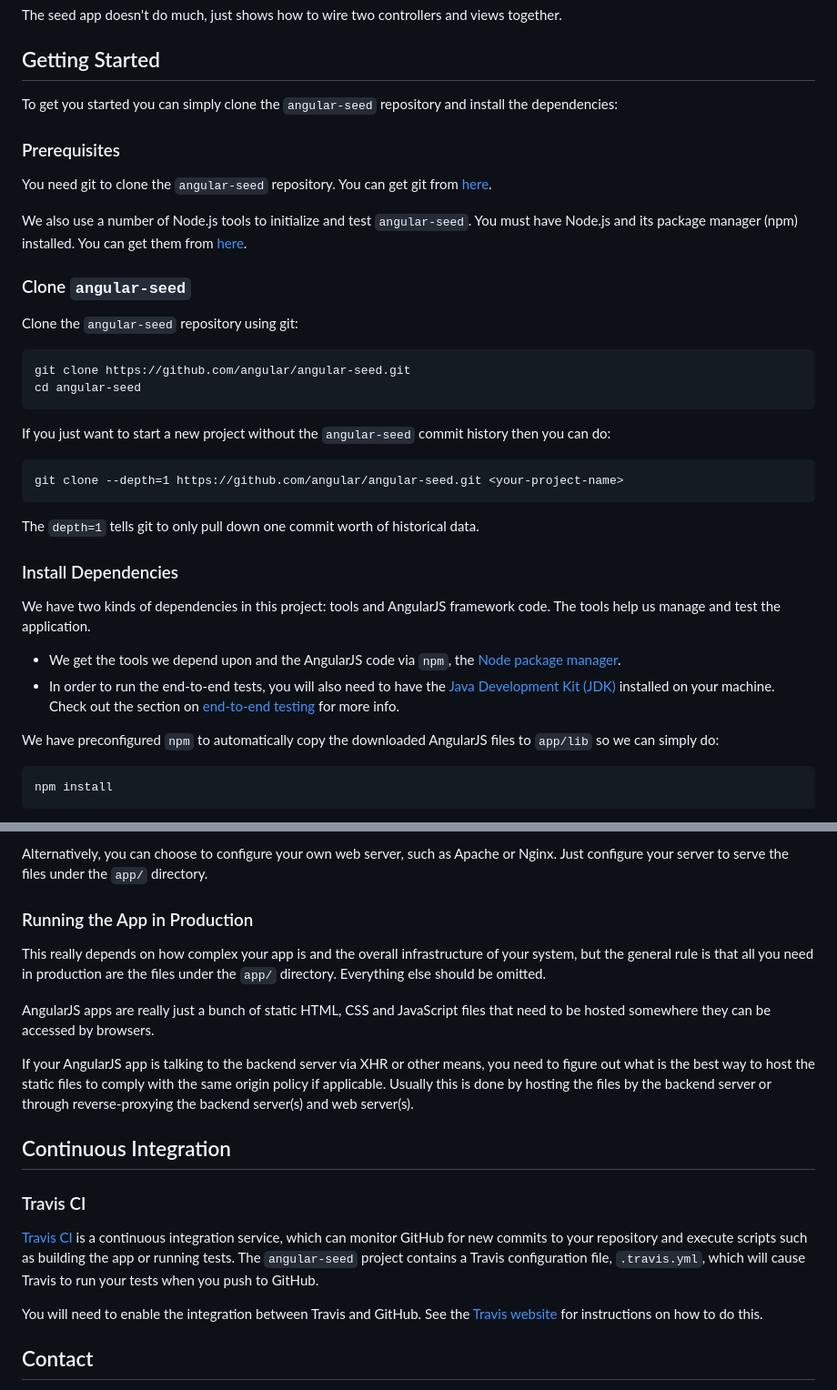
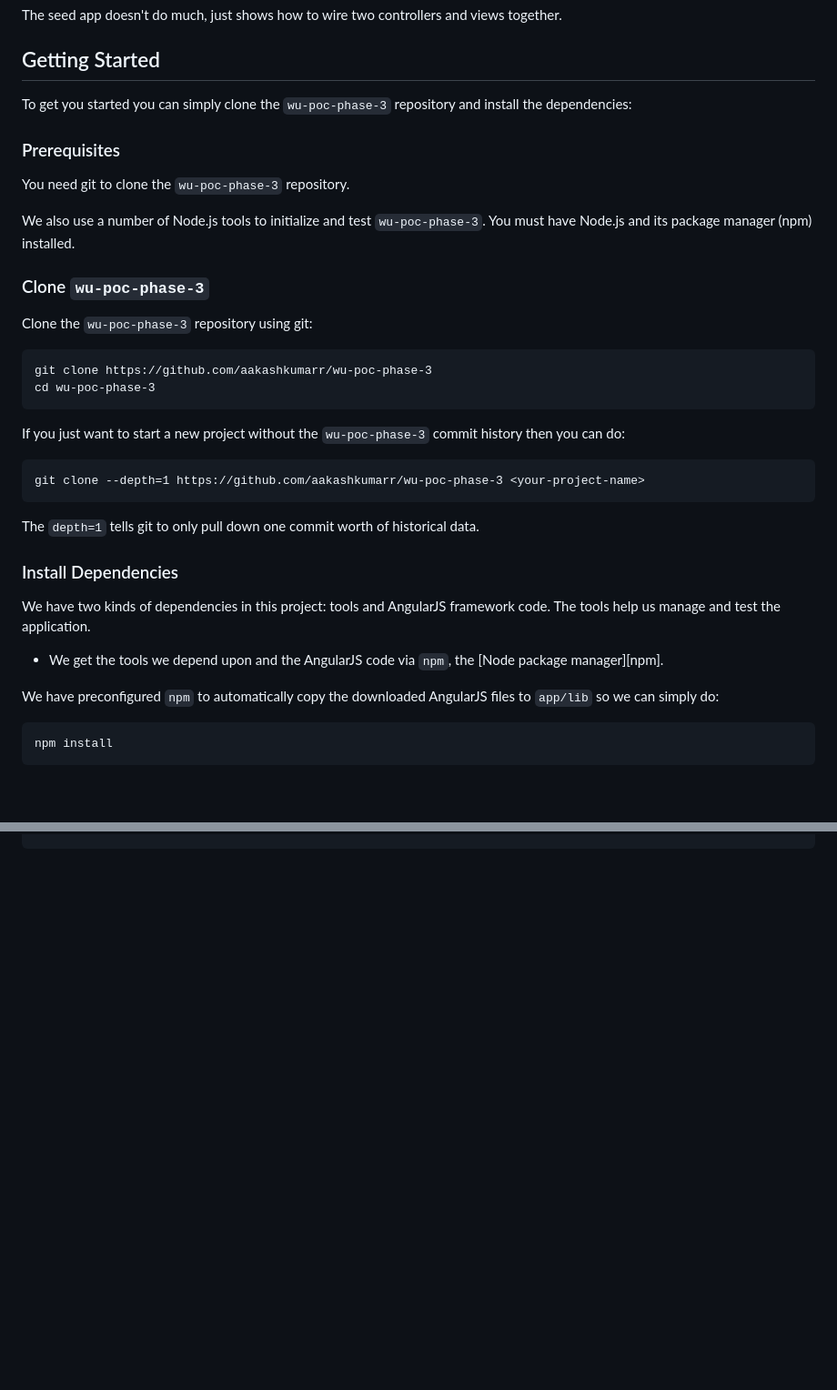
Before and after one commit to aakashkumarr/wu-poc-phase-3, a Markdown page: README.md, 2 parts joined by grey strips. Shown: that part at 91% size. Drawn GitHub-style; blank space fills up the shorter version.

````diff
--- a/README.md
+++ b/README.md
@@ -15,28 +15,27 @@ The seed app doesn't do much, just shows how to wire two controllers and views t
 
 ## Getting Started
 
-To get you started you can simply clone the `angular-seed` repository and install the dependencies:
+To get you started you can simply clone the `wu-poc-phase-3` repository and install the dependencies:
 
 ### Prerequisites
 
-You need git to clone the `angular-seed` repository. You can get git from [here][git].
+You need git to clone the `wu-poc-phase-3` repository.
 
-We also use a number of Node.js tools to initialize and test `angular-seed`. You must have Node.js
-and its package manager (npm) installed. You can get them from [here][node].
+We also use a number of Node.js tools to initialize and test `wu-poc-phase-3`. You must have Node.js and its package manager (npm) installed.
 
-### Clone `angular-seed`
+### Clone `wu-poc-phase-3`
 
-Clone the `angular-seed` repository using git:
+Clone the `wu-poc-phase-3` repository using git:
 
 ```
-git clone https://github.com/angular/angular-seed.git
-cd angular-seed
+git clone https://github.com/aakashkumarr/wu-poc-phase-3
+cd wu-poc-phase-3
 ```
 
-If you just want to start a new project without the `angular-seed` commit history then you can do:
+If you just want to start a new project without the `wu-poc-phase-3` commit history then you can do:
 
 ```
-git clone --depth=1 https://github.com/angular/angular-seed.git <your-project-name>
+git clone --depth=1 https://github.com/aakashkumarr/wu-poc-phase-3 <your-project-name>
 ```
 
 The `depth=1` tells git to only pull down one commit worth of historical data.
@@ -47,12 +46,8 @@ We have two kinds of dependencies in this project: tools and AngularJS framework
 help us manage and test the application.
 
 * We get the tools we depend upon and the AngularJS code via `npm`, the [Node package manager][npm].
-* In order to run the end-to-end tests, you will also need to have the
-  [Java Development Kit (JDK)][jdk] installed on your machine. Check out the section on
-  [end-to-end testing](#e2e-testing) for more info.
 
-We have preconfigured `npm` to automatically copy the downloaded AngularJS files to `app/lib` so we
-can simply do:
+We have preconfigured `npm` to automatically copy the downloaded AngularJS files to `app/lib` so we can simply do:
 
 ```
 npm install
@@ -252,33 +181,0 @@ http-server -a localhost -p 8000
-Alternatively, you can choose to configure your own web server, such as Apache or Nginx. Just
-configure your server to serve the files under the `app/` directory.
-
-### Running the App in Production
-
-This really depends on how complex your app is and the overall infrastructure of your system, but
-the general rule is that all you need in production are the files under the `app/` directory.
-Everything else should be omitted.
-
-AngularJS apps are really just a bunch of static HTML, CSS and JavaScript files that need to be
-hosted somewhere they can be accessed by browsers.
-
-If your AngularJS app is talking to the backend server via XHR or other means, you need to figure
-out what is the best way to host the static files to comply with the same origin policy if
-applicable. Usually this is done by hosting the files by the backend server or through
-reverse-proxying the backend server(s) and web server(s).
-
-
-## Continuous Integration
-
-### Travis CI
-
-[Travis CI][travis] is a continuous integration service, which can monitor GitHub for new commits to
-your repository and execute scripts such as building the app or running tests. The `angular-seed`
-project contains a Travis configuration file, `.travis.yml`, which will cause Travis to run your
-tests when you push to GitHub.
-
-You will need to enable the integration between Travis and GitHub. See the
-[Travis website][travis-docs] for instructions on how to do this.
-
-
-## Contact
-
````
Also changed, not shown: other parts of README.md (+68 -150 lines).
